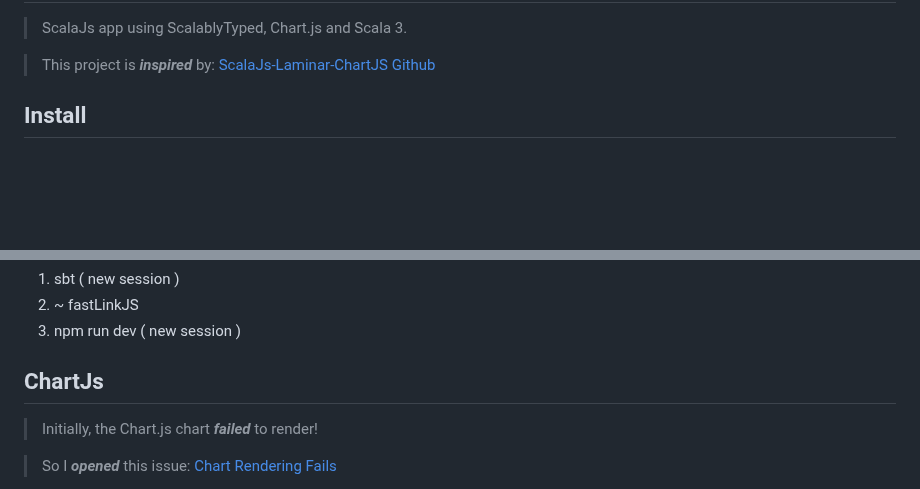
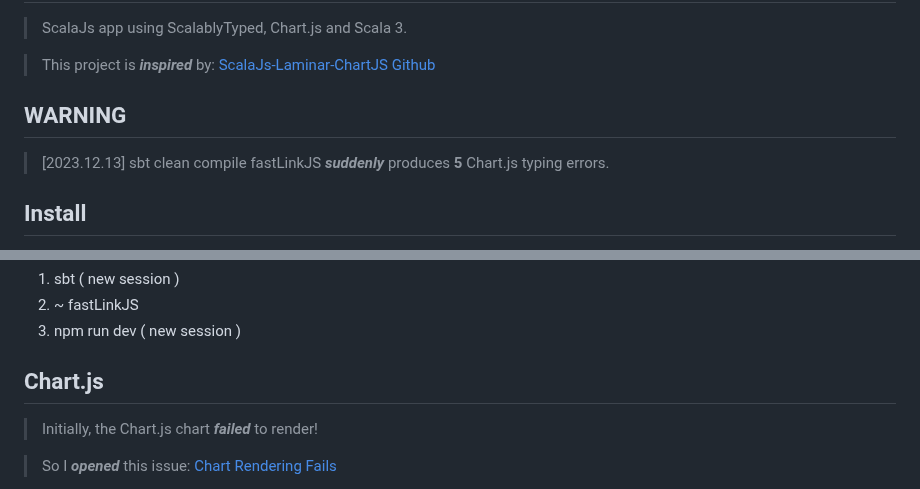
Before and after one commit to objektwerks/scalablytyped, a Markdown page: README.md, 2 parts joined by grey strips. GitHub-like rendering; blank space fills up the shorter version.

```diff
--- a/README.md
+++ b/README.md
@@ -3,6 +3,10 @@ ScalablyTyped
 >ScalaJs app using ScalablyTyped, Chart.js and Scala 3.
 
 >This project is ***inspired*** by: [ScalaJs-Laminar-ChartJS Github](https://github.com/sjrd/scalajs-sbt-vite-laminar-chartjs-example)
+
+WARNING
+-------
+>[2023.12.13] sbt clean compile fastLinkJS ***suddenly*** produces **5** Chart.js typing errors.
 
 Install
 -------
@@ -23,8 +27,8 @@ Dev
 2. ~ fastLinkJS
 3. npm run dev ( new session )
 
-ChartJs
--------
+Chart.js
+--------
 >Initially, the Chart.js chart ***failed*** to render!
 
 >So I ***opened*** this issue: [Chart Rendering Fails](https://github.com/sjrd/scalajs-sbt-vite-laminar-chartjs-example/issues/6)
```
